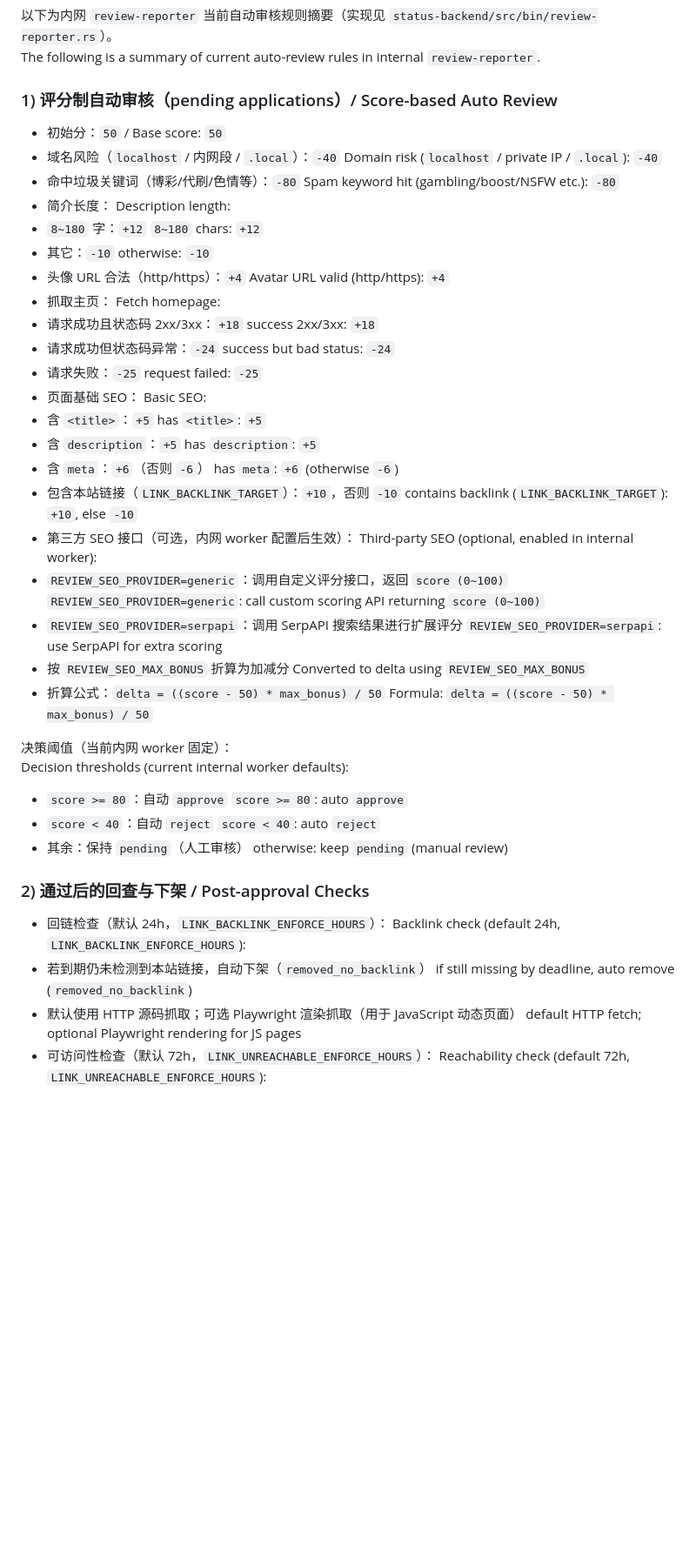
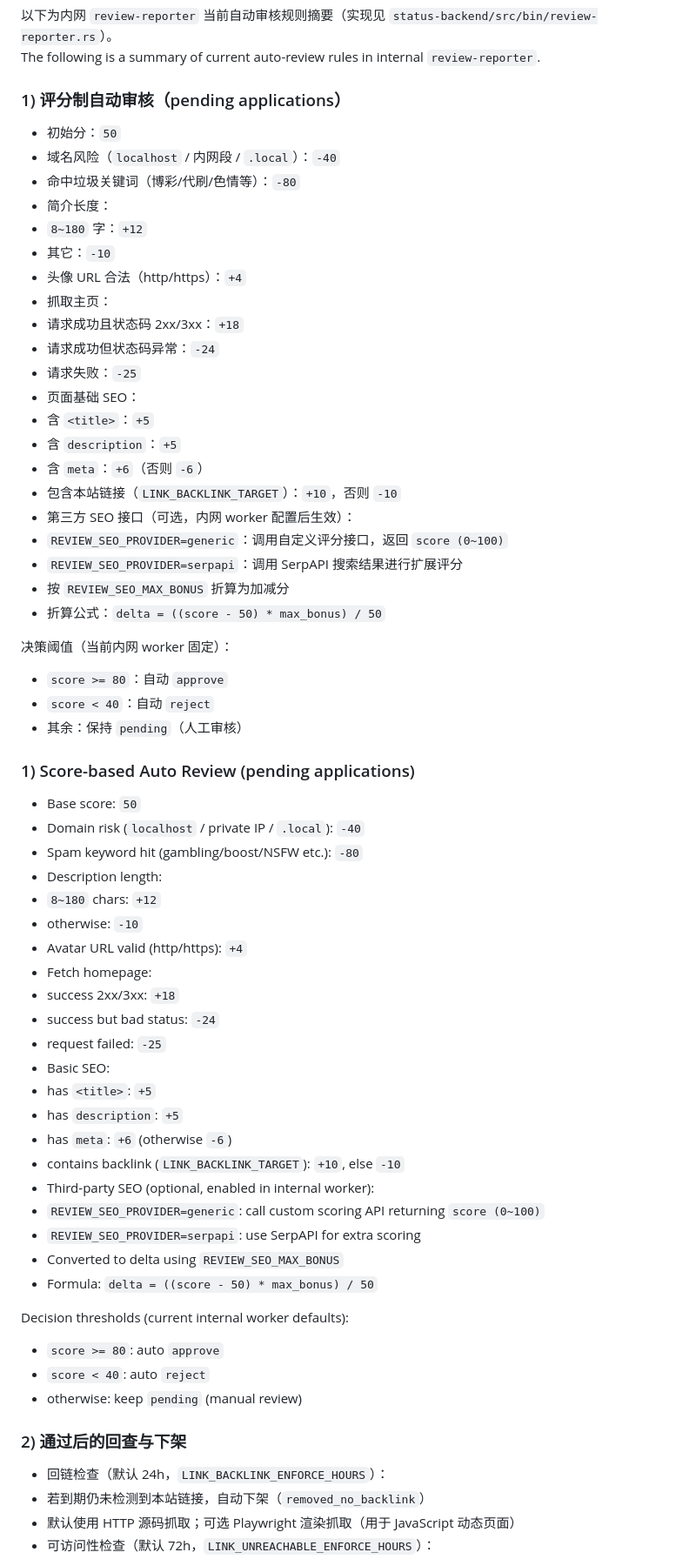
Before and after one commit to meowhuan/Personal_Homepage, a Markdown page: status-backend/README.md, the part around one of its changes. Shown at 87% size. GitHub-like rendering; blank space fills up the shorter version.

Commit message:
版式优化

```diff
--- a/status-backend/README.md
+++ b/status-backend/README.md
@@ -154,68 +154,70 @@ Configuration is read from `status-backend/.env` (see `.env.example`).
 以下为内网 `review-reporter` 当前自动审核规则摘要（实现见 `status-backend/src/bin/review-reporter.rs`）。
 The following is a summary of current auto-review rules in internal `review-reporter`.
 
-### 1) 评分制自动审核（pending applications）/ Score-based Auto Review
+### 1) 评分制自动审核（pending applications）
 
-- 初始分：`50` / Base score: `50`
+- 初始分：`50`
 - 域名风险（`localhost` / 内网段 / `.local`）：`-40`
-  Domain risk (`localhost` / private IP / `.local`): `-40`
 - 命中垃圾关键词（博彩/代刷/色情等）：`-80`
-  Spam keyword hit (gambling/boost/NSFW etc.): `-80`
 - 简介长度：
-  Description length:
 - `8~180` 字：`+12`
-  `8~180` chars: `+12`
 - 其它：`-10`
-  otherwise: `-10`
 - 头像 URL 合法（http/https）：`+4`
-  Avatar URL valid (http/https): `+4`
 - 抓取主页：
-  Fetch homepage:
 - 请求成功且状态码 2xx/3xx：`+18`
-  success 2xx/3xx: `+18`
 - 请求成功但状态码异常：`-24`
-  success but bad status: `-24`
 - 请求失败：`-25`
-  request failed: `-25`
 - 页面基础 SEO：
-  Basic SEO:
 - 含 `<title>`：`+5`
-  has `<title>`: `+5`
 - 含 `description`：`+5`
-  has `description`: `+5`
 - 含 `meta`：`+6`（否则 `-6`）
-  has `meta`: `+6` (otherwise `-6`)
 - 包含本站链接（`LINK_BACKLINK_TARGET`）：`+10`，否则 `-10`
-  contains backlink (`LINK_BACKLINK_TARGET`): `+10`, else `-10`
 - 第三方 SEO 接口（可选，内网 worker 配置后生效）：
-  Third-party SEO (optional, enabled in internal worker):
 - `REVIEW_SEO_PROVIDER=generic`：调用自定义评分接口，返回 `score (0~100)`
-  `REVIEW_SEO_PROVIDER=generic`: call custom scoring API returning `score (0~100)`
 - `REVIEW_SEO_PROVIDER=serpapi`：调用 SerpAPI 搜索结果进行扩展评分
-  `REVIEW_SEO_PROVIDER=serpapi`: use SerpAPI for extra scoring
 - 按 `REVIEW_SEO_MAX_BONUS` 折算为加减分
-  Converted to delta using `REVIEW_SEO_MAX_BONUS`
 - 折算公式：`delta = ((score - 50) * max_bonus) / 50`
-  Formula: `delta = ((score - 50) * max_bonus) / 50`
 
 决策阈值（当前内网 worker 固定）：
+
+- `score >= 80`：自动 `approve`
+- `score < 40`：自动 `reject`
+- 其余：保持 `pending`（人工审核）
+
+### 1) Score-based Auto Review (pending applications)
+
+- Base score: `50`
+- Domain risk (`localhost` / private IP / `.local`): `-40`
+- Spam keyword hit (gambling/boost/NSFW etc.): `-80`
+- Description length:
+- `8~180` chars: `+12`
+- otherwise: `-10`
+- Avatar URL valid (http/https): `+4`
+- Fetch homepage:
+- success 2xx/3xx: `+18`
+- success but bad status: `-24`
+- request failed: `-25`
+- Basic SEO:
+- has `<title>`: `+5`
+- has `description`: `+5`
+- has `meta`: `+6` (otherwise `-6`)
+- contains backlink (`LINK_BACKLINK_TARGET`): `+10`, else `-10`
+- Third-party SEO (optional, enabled in internal worker):
+- `REVIEW_SEO_PROVIDER=generic`: call custom scoring API returning `score (0~100)`
+- `REVIEW_SEO_PROVIDER=serpapi`: use SerpAPI for extra scoring
+- Converted to delta using `REVIEW_SEO_MAX_BONUS`
+- Formula: `delta = ((score - 50) * max_bonus) / 50`
+
 Decision thresholds (current internal worker defaults):
 
-- `score >= 80`：自动 `approve`
-  `score >= 80`: auto `approve`
-- `score < 40`：自动 `reject`
-  `score < 40`: auto `reject`
-- 其余：保持 `pending`（人工审核）
-  otherwise: keep `pending` (manual review)
+- `score >= 80`: auto `approve`
+- `score < 40`: auto `reject`
+- otherwise: keep `pending` (manual review)
 
-### 2) 通过后的回查与下架 / Post-approval Checks
+### 2) 通过后的回查与下架
 
 - 回链检查（默认 24h，`LINK_BACKLINK_ENFORCE_HOURS`）：
-  Backlink check (default 24h, `LINK_BACKLINK_ENFORCE_HOURS`):
 - 若到期仍未检测到本站链接，自动下架（`removed_no_backlink`）
-  if still missing by deadline, auto remove (`removed_no_backlink`)
 - 默认使用 HTTP 源码抓取；可选 Playwright 渲染抓取（用于 JavaScript 动态页面）
-  default HTTP fetch; optional Playwright rendering for JS pages
 - 可访问性检查（默认 72h，`LINK_UNREACHABLE_ENFORCE_HOURS`）：
-  Reachability check (default 72h, `LINK_UNREACHABLE_ENFORCE_HOURS`):
 - 连续不可访问达到阈值后自动下架（`removed_unreachable`）
```
Also changed, not shown: other parts of status-backend/README.md (+8 -1 lines).
